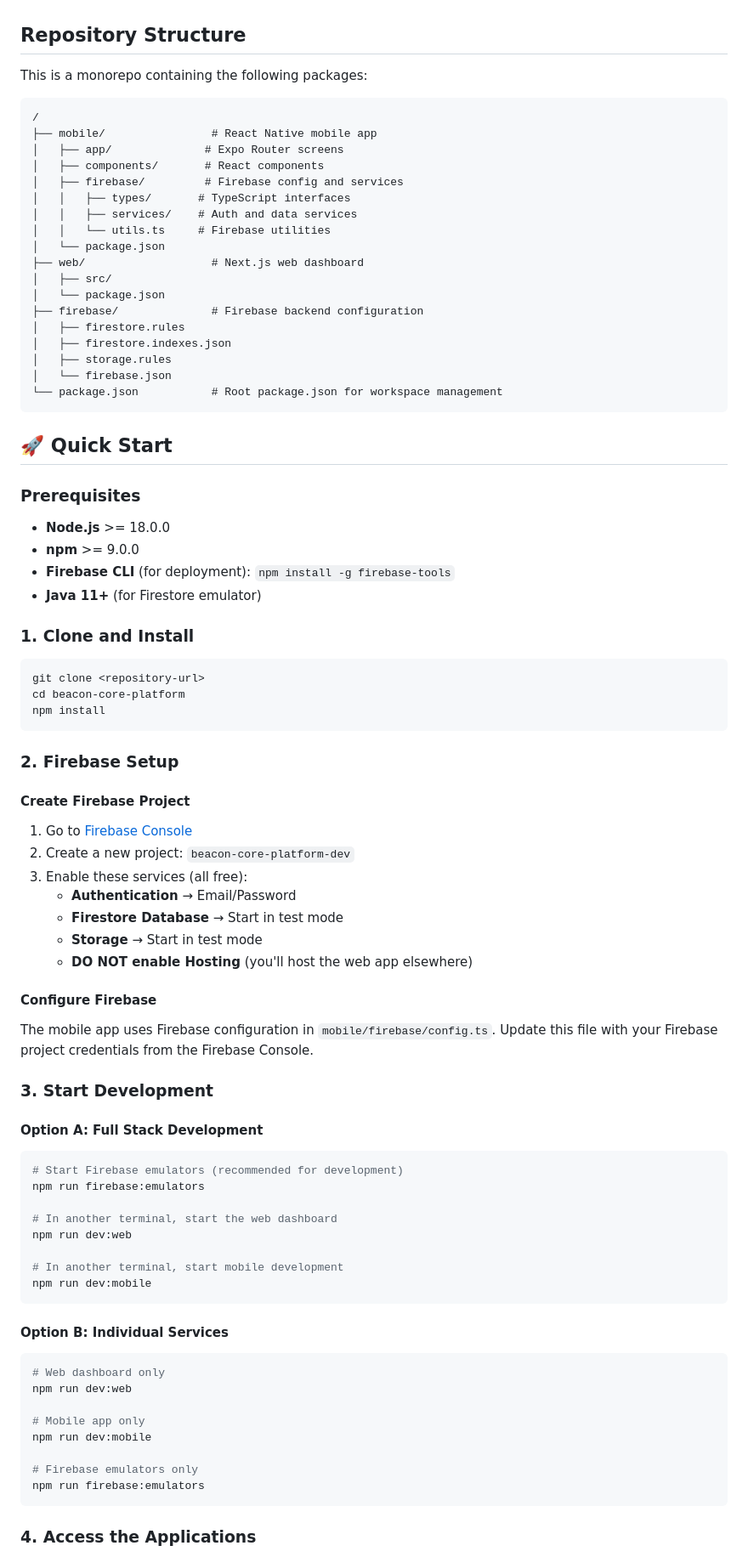
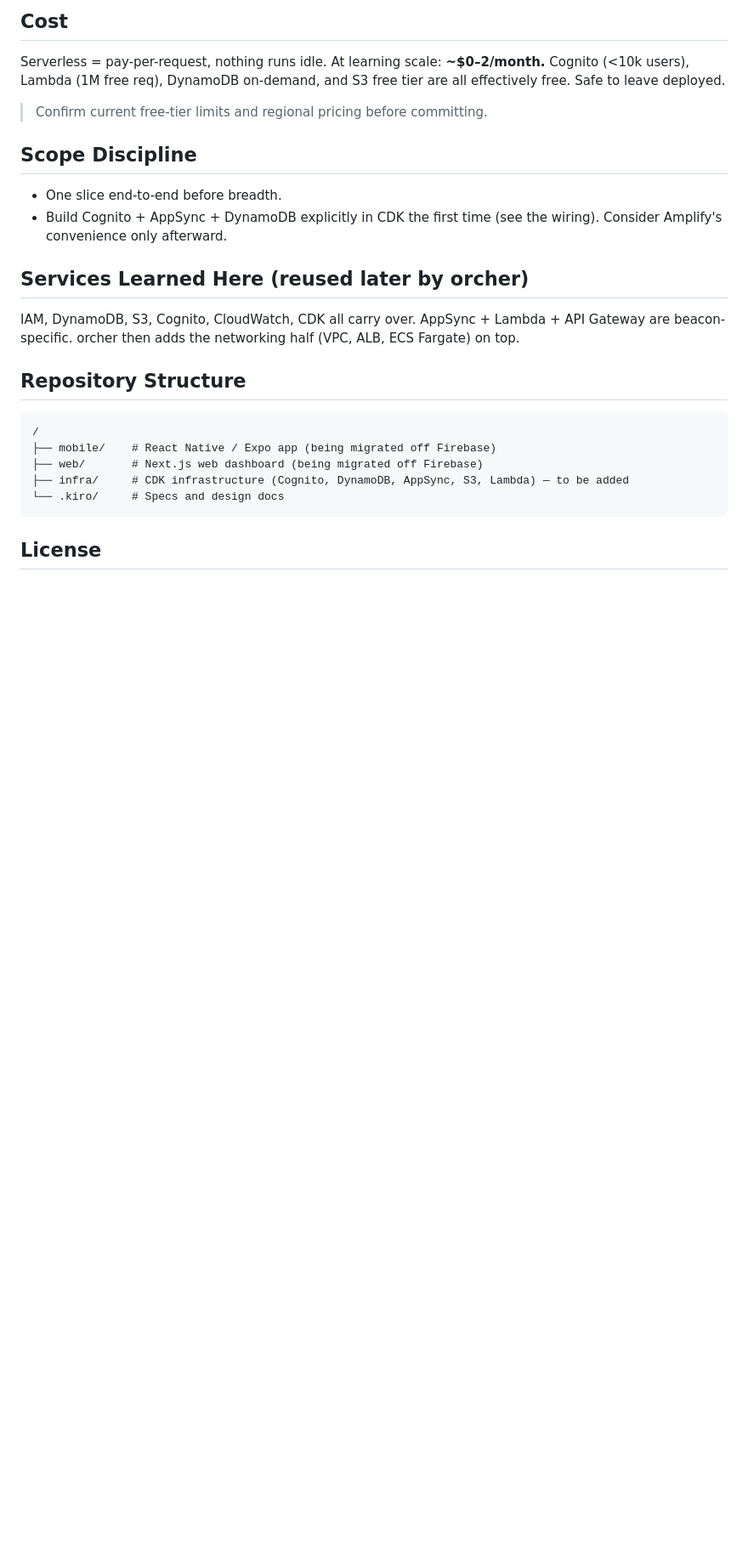
Before and after one commit to lorrainemakuyana/beacon-aws, a Markdown page: README.md, the part around one of its changes. Shown at 85% size. Drawn GitHub-style; blank space fills up the shorter version.

````diff
--- a/README.md
+++ b/README.md
@@ -6,89 +68,27 @@ A mobile-first volunteer operations platform that streamlines volunteer event ma
+## Cost
+
+Serverless = pay-per-request, nothing runs idle. At learning scale: **~$0–2/month.** Cognito (<10k users), Lambda (1M free req), DynamoDB on-demand, and S3 free tier are all effectively free. Safe to leave deployed.
+
+> Confirm current free-tier limits and regional pricing before committing.
+
+## Scope Discipline
+
+- One slice end-to-end before breadth.
+- Build Cognito + AppSync + DynamoDB explicitly in CDK the first time (see the wiring). Consider Amplify's convenience only afterward.
+
+## Services Learned Here (reused later by orcher)
+
+IAM, DynamoDB, S3, Cognito, CloudWatch, CDK all carry over. AppSync + Lambda + API Gateway are beacon-specific. orcher then adds the networking half (VPC, ALB, ECS Fargate) on top.
 
 ## Repository Structure
 
-This is a monorepo containing the following packages:
-
 ```
 /
-├── mobile/                # React Native mobile app
-│   ├── app/              # Expo Router screens
-│   ├── components/       # React components
-│   ├── firebase/         # Firebase config and services
-│   │   ├── types/       # TypeScript interfaces
-│   │   ├── services/    # Auth and data services
-│   │   └── utils.ts     # Firebase utilities
-│   └── package.json
-├── web/                   # Next.js web dashboard
-│   ├── src/
-│   └── package.json
-├── firebase/              # Firebase backend configuration
-│   ├── firestore.rules
-│   ├── firestore.indexes.json
-│   ├── storage.rules
-│   └── firebase.json
-└── package.json           # Root package.json for workspace management
+├── mobile/    # React Native / Expo app (being migrated off Firebase)
+├── web/       # Next.js web dashboard (being migrated off Firebase)
+├── infra/     # CDK infrastructure (Cognito, DynamoDB, AppSync, S3, Lambda) — to be added
+└── .kiro/     # Specs and design docs
 ```
 
-## 🚀 Quick Start
+## License
 
-### Prerequisites
-
-- **Node.js** >= 18.0.0
-- **npm** >= 9.0.0
-- **Firebase CLI** (for deployment): `npm install -g firebase-tools`
-- **Java 11+** (for Firestore emulator)
-
-### 1. Clone and Install
-
-```bash
-git clone <repository-url>
-cd beacon-core-platform
-npm install
-```
-
-### 2. Firebase Setup
-
-#### Create Firebase Project
-
-1. Go to [Firebase Console](https://console.firebase.google.com)
-2. Create a new project: `beacon-core-platform-dev`
-3. Enable these services (all free):
-   - **Authentication** → Email/Password
-   - **Firestore Database** → Start in test mode
-   - **Storage** → Start in test mode
-   - **DO NOT enable Hosting** (you'll host the web app elsewhere)
-
-#### Configure Firebase
-
-The mobile app uses Firebase configuration in `mobile/firebase/config.ts`. Update this file with your Firebase project credentials from the Firebase Console.
-
-### 3. Start Development
-
-#### Option A: Full Stack Development
-
-```bash
-# Start Firebase emulators (recommended for development)
-npm run firebase:emulators
-
-# In another terminal, start the web dashboard
-npm run dev:web
-
-# In another terminal, start mobile development
-npm run dev:mobile
-```
-
-#### Option B: Individual Services
-
-```bash
-# Web dashboard only
-npm run dev:web
-
-# Mobile app only
-npm run dev:mobile
-
-# Firebase emulators only
-npm run firebase:emulators
-```
-
-### 4. Access the Applications
-
````
Also changed, not shown: other parts of README.md (+66 -246 lines), CLAUDE.md (added, +40 -0 lines).
